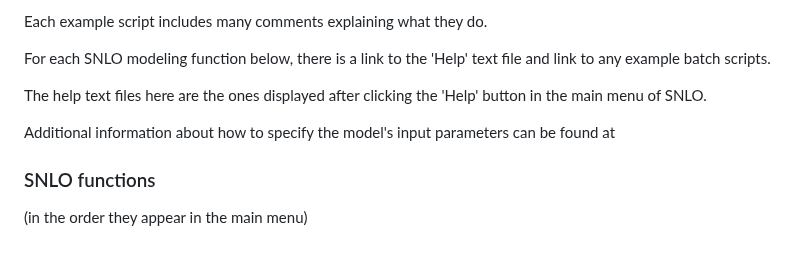
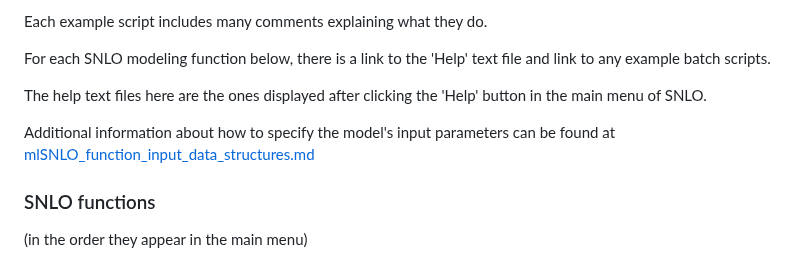
Before and after one commit to smithjj/mlSNLO-batch, a Markdown page: README.md, the part around the change. GitHub-like rendering.

Commit message:
Update README.md
add link to markdown doc mlSNLO_function_input_data_structures.md

```diff
--- a/README.md
+++ b/README.md
@@ -38,7 +38,7 @@ For each SNLO modeling function below, there is a link to the 'Help' text file a
 
 The help text files here are the ones displayed after clicking the 'Help' button in the main menu of SNLO.
 
-Additional information about how to specify the model's input parameters can be found at
+Additional information about how to specify the model's input parameters can be found at [mlSNLO_function_input_data_structures.md](mlSNLO_function_input_data_structures.md)
 
 ### SNLO functions
 (in the order they appear in the main menu)
```
